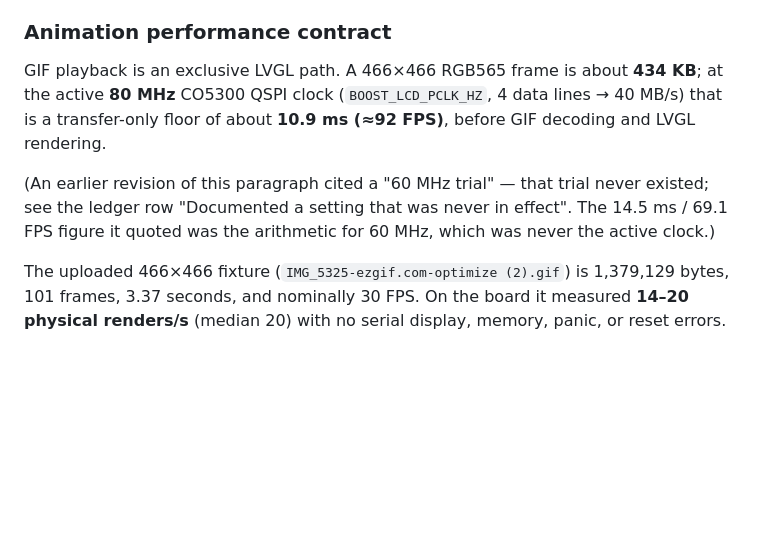
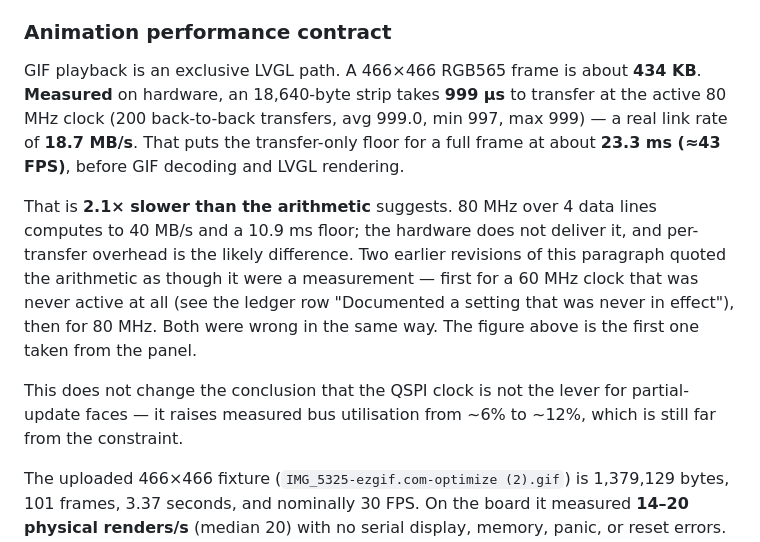
Before and after one commit to ZiadAbdelati/waveshare-boost-gauge, a Markdown page: README.md, the part around the change. Drawn GitHub-style; blank space fills up the shorter version.

Commit message:
docs: replace the QSPI transfer floor with a measured figure
The GIF section quoted arithmetic as though it were a measurement, twice.
First for a 60 MHz clock that was never active (already a ledger row), then
- this morning, while correcting that - for 80 MHz. Same failure, one clock
later.

Measured on hardware during the region double-buffer spike: an 18,640-byte
strip transfers in 999 us (200 back-to-back transfers, avg 999.0, min 997,
max 999), a real link rate of 18.7 MB/s. Full-frame floor is therefore about
23.3 ms, roughly 43 FPS - not the 10.9 ms / 92 FPS that 40 MB/s implies.
2.1x slower than the arithmetic, with per-transfer overhead the likely gap.

The conclusion that the QSPI clock is not the lever for partial-update faces
is unaffected: this moves measured bus utilisation from ~6% to ~12%, still
nowhere near the constraint.

```diff
--- a/README.md
+++ b/README.md
@@ -352,14 +352,23 @@ deletion the physical gauge resumed and PSI changed.
 ### Animation performance contract
 
 GIF playback is an exclusive LVGL path. A 466×466 RGB565 frame is about
-**434 KB**; at the active **80 MHz** CO5300 QSPI clock (`BOOST_LCD_PCLK_HZ`,
-4 data lines → 40 MB/s) that is a transfer-only floor of about **10.9 ms
-(≈92 FPS)**, before GIF decoding and LVGL rendering.
+**434 KB**. **Measured** on hardware, an 18,640-byte strip takes **999 µs** to
+transfer at the active 80 MHz clock (200 back-to-back transfers, avg 999.0,
+min 997, max 999) — a real link rate of **18.7 MB/s**. That puts the
+transfer-only floor for a full frame at about **23.3 ms (≈43 FPS)**, before GIF
+decoding and LVGL rendering.
 
-(An earlier revision of this paragraph cited a "60 MHz trial" — that trial never
-existed; see the ledger row "Documented a setting that was never in effect". The
-14.5 ms / 69.1 FPS figure it quoted was the arithmetic for 60 MHz, which was
-never the active clock.)
+That is **2.1× slower than the arithmetic** suggests. 80 MHz over 4 data lines
+computes to 40 MB/s and a 10.9 ms floor; the hardware does not deliver it, and
+per-transfer overhead is the likely difference. Two earlier revisions of this
+paragraph quoted the arithmetic as though it were a measurement — first for a
+60 MHz clock that was never active at all (see the ledger row "Documented a
+setting that was never in effect"), then for 80 MHz. Both were wrong in the same
+way. The figure above is the first one taken from the panel.
+
+This does not change the conclusion that the QSPI clock is not the lever for
+partial-update faces — it raises measured bus utilisation from ~6% to ~12%,
+which is still far from the constraint.
 
 The uploaded 466×466 fixture (`IMG_5325-ezgif.com-optimize (2).gif`) is
 1,379,129 bytes, 101 frames, 3.37 seconds, and nominally 30 FPS. On the board
```
